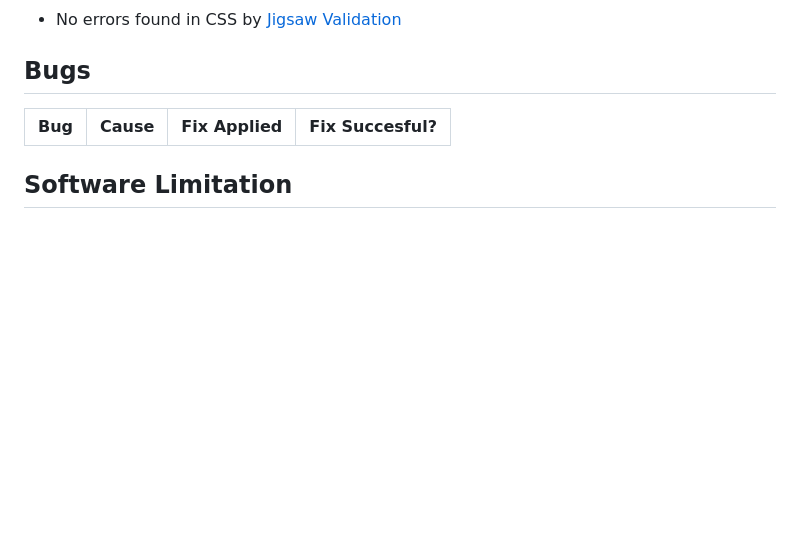
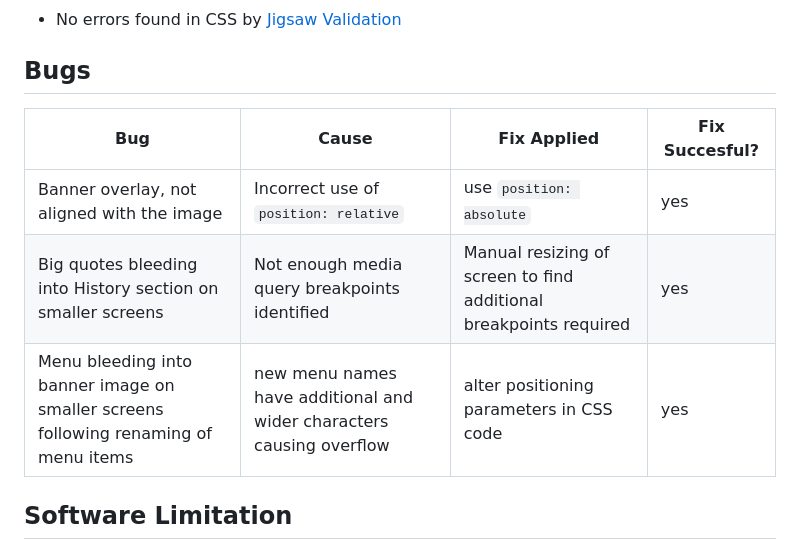
Before and after one commit to codebystu/msp1-tshg-final, a Markdown page: TESTING.md, the part around the change. GitHub-like rendering; blank space fills up the shorter version.

Commit message:
bug fixes table added to TESTING.md

```diff
--- a/TESTING.md
+++ b/TESTING.md
@@ -100,6 +100,11 @@ Final test results can be seen below
 ## Bugs
 | Bug | Cause | Fix Applied | Fix Succesful? |
 | --- | --- | --- | --- |
+| Banner overlay, not aligned with the image | Incorrect use of `position: relative` | use `position: absolute` | yes |
+| Big quotes bleeding into History section on smaller screens | Not enough media query breakpoints identified | Manual resizing of screen to find additional breakpoints required | yes |
+| Menu bleeding into banner image on smaller screens following renaming of menu items | new menu names have additional and wider characters causing overflow | alter positioning parameters in CSS code | yes |
+
+
 
 
 ## Software Limitation
```
